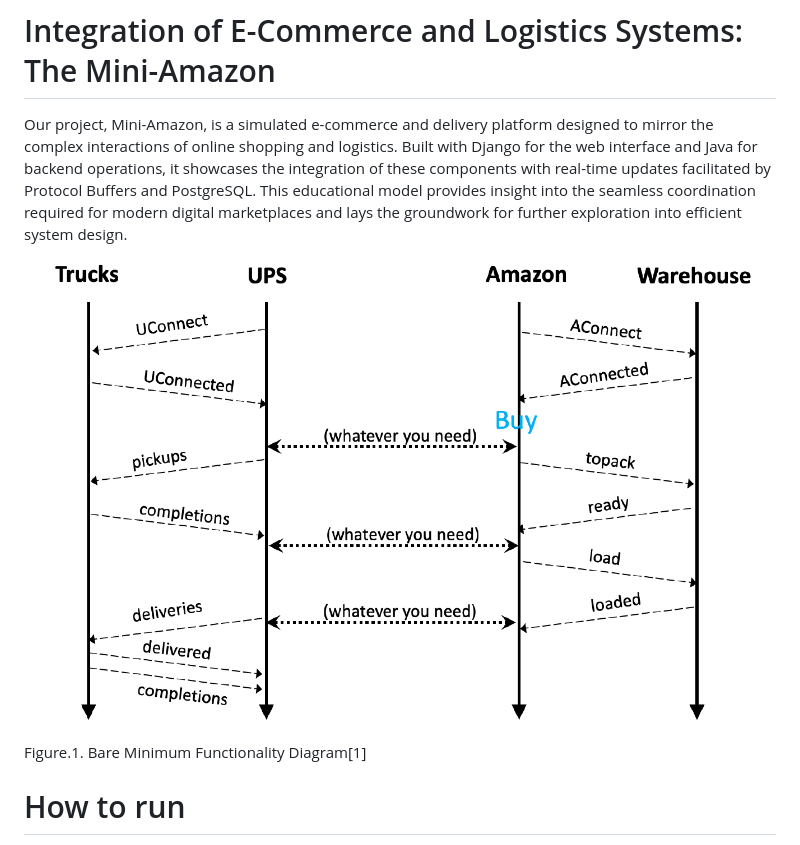
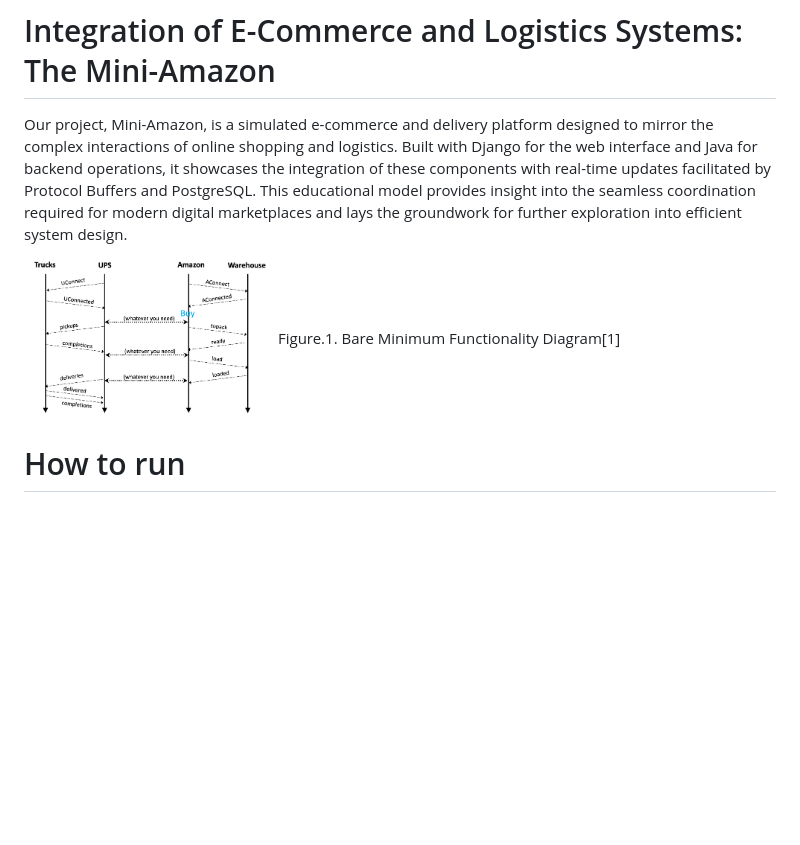
Before and after one commit to YUME-FF/Mini-Amazon, a Markdown page: README.md, the part around the change printed below. Drawn GitHub-style; blank space fills up the shorter version.

```diff
--- a/README.md
+++ b/README.md
@@ -2,7 +2,7 @@
 
 Our project, Mini-Amazon, is a simulated e-commerce and delivery platform designed to mirror the complex interactions of online shopping and logistics. Built with Django for the web interface and Java for backend operations, it showcases the integration of these components with real-time updates facilitated by Protocol Buffers and PostgreSQL. This educational model provides insight into the seamless coordination required for modern digital marketplaces and lays the groundwork for further exploration into efficient system design.
 
-![](/img/miniproj.png)
+<img src='img/miniproj.png' width='250'>
 Figure.1. Bare Minimum Functionality Diagram[1]
 
 
```
Also changed, not shown: other parts of README.md (+6 -18 lines).
